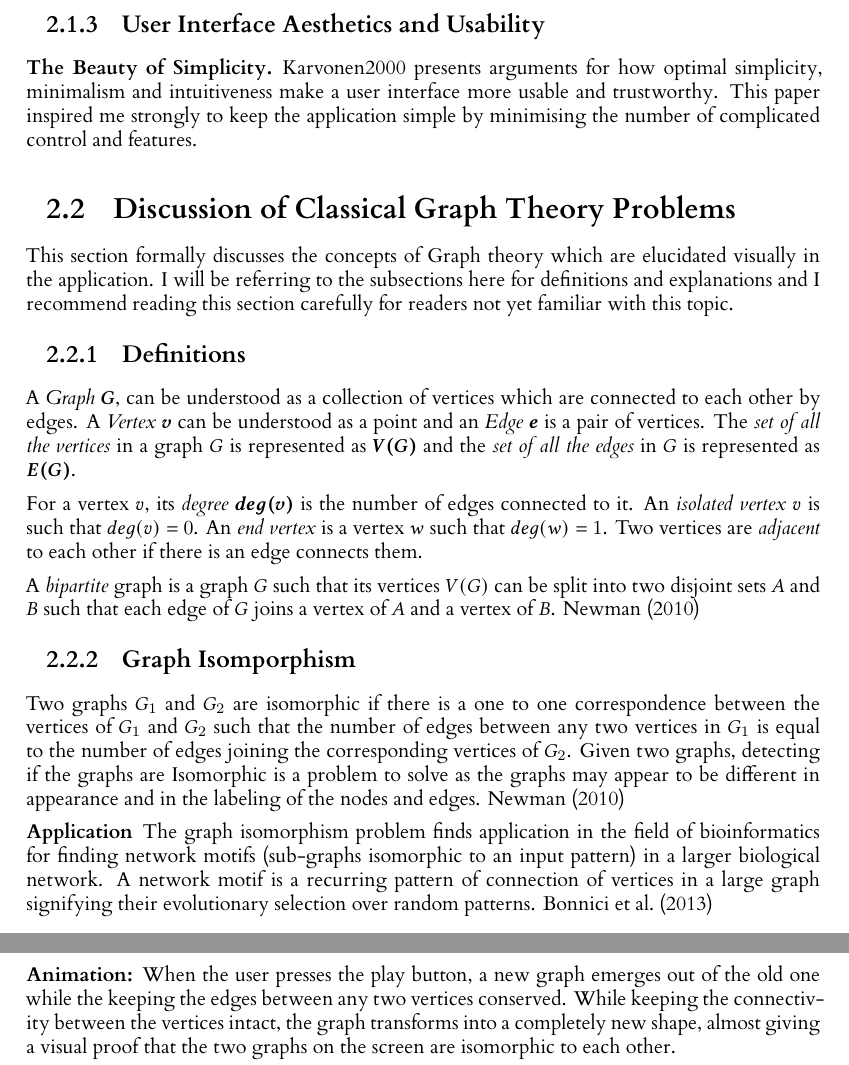
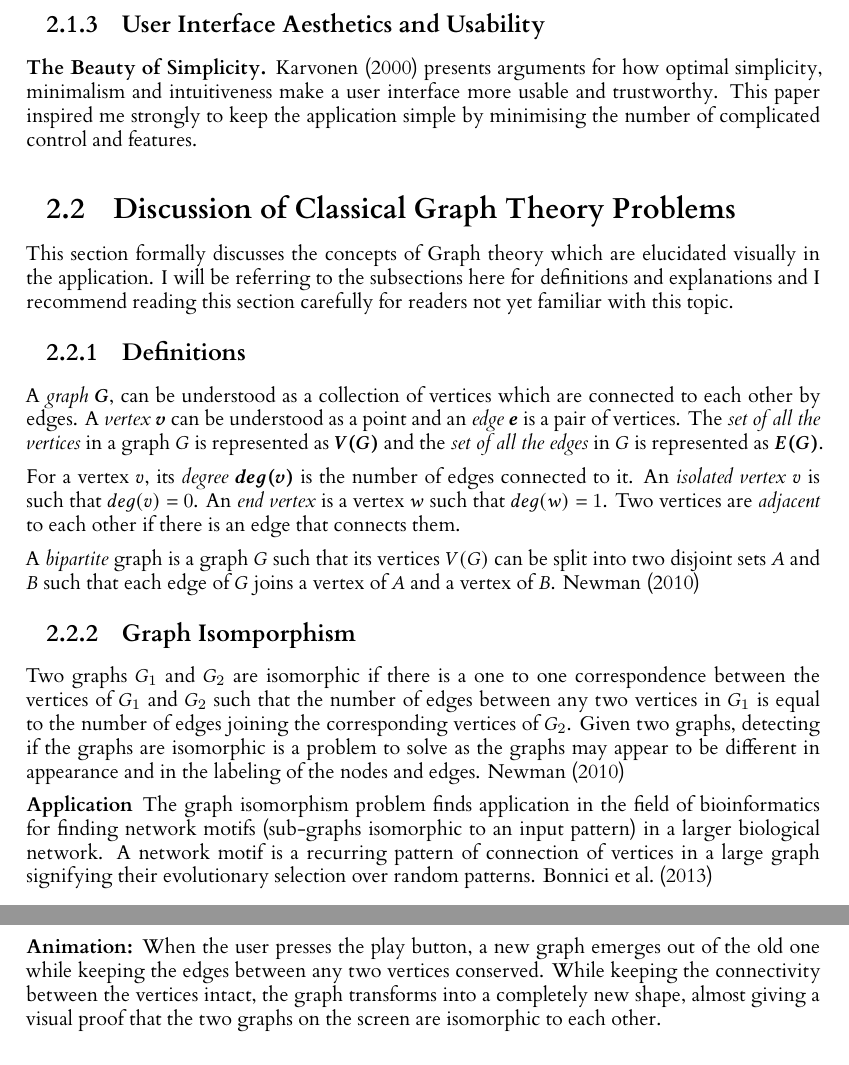
Before and after one commit to FatmaSayegh/Level4Report, a LaTeX thesis (Report/dissertationReport.tex, which reads Report/Include/Background.tex, Report/Include/Design.tex): two parts of pages 9 and 18 of 56, joined at a grey line, cut so that both start at the same text. Compiled offline with XeLaTeX; a missing font is replaced by an installed copy or a similar font.

Commit message:
disseration editing

```diff
--- a/Report/Include/Background.tex
+++ b/Report/Include/Background.tex
@@ -51,7 +51,7 @@ to implement a single page application.
 
 \subsection{User Interface Aesthetics and Usability}
 \subsubsection{The Beauty of Simplicity.}
-{Karvonen2000} presents arguments for how optimal simplicity, minimalism and
+\cite{Karvonen2000} presents arguments for how optimal simplicity, minimalism and
 intuitiveness make a user interface more usable and trustworthy. This paper inspired me strongly to keep the application simple by minimising the number of complicated
 control and features.
 
@@ -61,16 +61,16 @@ elucidated visually in the application.  I will be referring to the subsections
 
 \subsection{Definitions}
 \label{graphtheory: definitions}
-A \emph{Graph} $\boldsymbol{G}$, can be understood as a collection of vertices which are
-connected to each other by edges.  A \emph{Vertex} $\boldsymbol{v}$ can be understood as a
-point and an \emph{Edge} $\boldsymbol{e}$ is a pair of vertices.  The \emph{set of all the vertices}
+A \emph{graph} $\boldsymbol{G}$, can be understood as a collection of vertices which are
+connected to each other by edges.  A \emph{vertex} $\boldsymbol{v}$ can be understood as a
+point and an \emph{edge} $\boldsymbol{e}$ is a pair of vertices.  The \emph{set of all the vertices}
 in a graph $G$ is represented as $\boldsymbol{V(G)}$ and the \emph{set of all the
 edges} in $G$ is represented as $\boldsymbol{E(G)}$.
 
 For a vertex $v$, its \emph{degree} $\boldsymbol{deg(v)}$ is the number of edges
 connected to it.  An \emph{isolated vertex} $v$ is such that $deg(v) = 0$. An
 \emph{end vertex} is a vertex $w$ such that $deg(w) = 1$.  Two vertices are
-\emph{adjacent} to each other if there is an edge connects them.
+\emph{adjacent} to each other if there is an edge that connects them.
 
 A \emph{bipartite} graph is a graph $G$ such that its vertices $V(G)$ can
 be split into two disjoint sets $A$ and $B$ such that each edge of $G$ joins a
@@ -81,7 +81,7 @@ vertex of $A$ and a vertex of $B$. \cite{Newman10}
 Two graphs $G_1$ and $G_2$ are isomorphic if there is a one to one correspondence
 between the vertices of $G_1$ and $G_2$ such that the number of edges between any
 two vertices in $G_1$ is equal to the number of edges joining the corresponding
-vertices of $G_2$.  Given two graphs, detecting if the graphs are Isomorphic is
+vertices of $G_2$.  Given two graphs, detecting if the graphs are isomorphic is
 a problem to solve as the graphs may appear to be different in appearance and
 in the labeling of the nodes and edges. \cite{Newman10}
 
--- a/Report/Include/Design.tex
+++ b/Report/Include/Design.tex
@@ -189,7 +189,7 @@ the user to press the play button.
 
 \subsubsection{Animation:}
 When the user presses the play button, a new graph emerges out of the old one
-while the keeping the edges between any two vertices conserved.
+while keeping the edges between any two vertices conserved.
 While keeping the connectivity between the vertices intact, the graph
 transforms into a completely new shape, almost giving a visual proof that the
 two graphs on the screen are isomorphic to each other.
```
Also changed, not shown: Report/Include/Implementation.tex (+1 -0 lines), Report/Include/ImportantLinks.tex (+1 -0 lines), Report/Include/Introduction.tex (+2 -1 lines), Report/Include/scopeOfTheProject.tex (+1 -2 lines), Report/Include/Background.tex (2 more changed lines), Report/Include/Design.tex (6 more changed lines).
